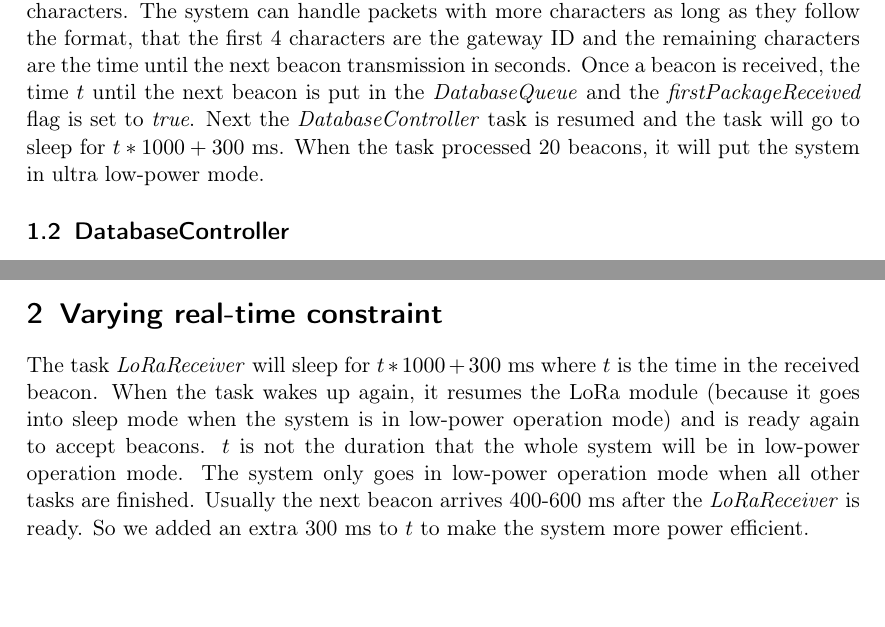
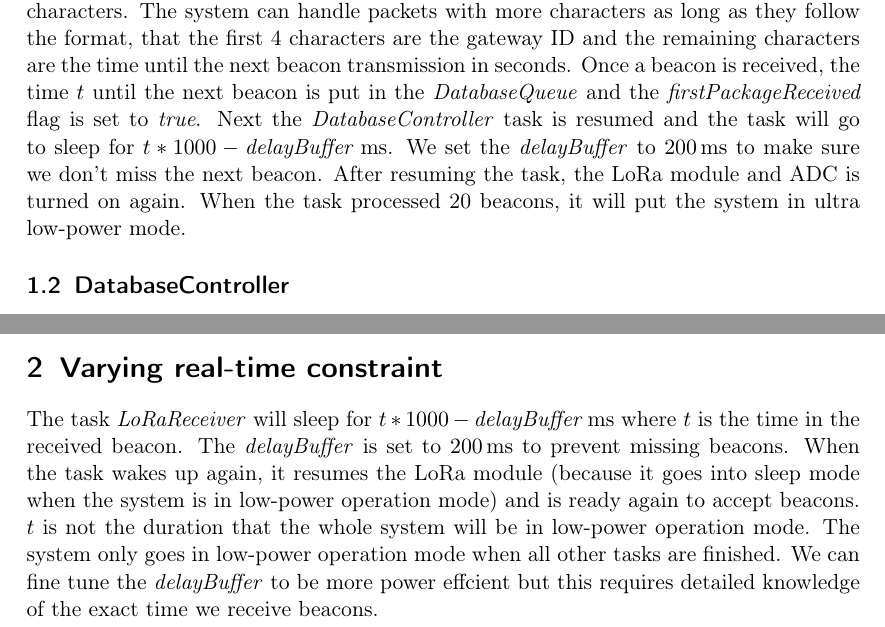
Before and after one commit to ArneWouters/SoRTES, a LaTeX document (Project/report/report.tex): two parts of pages 2 and 3 of 4, joined at a grey line, cut so that both start at the same text, the shorter picture padded with empty space. Compiled offline with pdfLaTeX.

Commit message:
Update report

```diff
--- a/Project/report/report.tex
+++ b/Project/report/report.tex
@@ -52,7 +52,9 @@ we assume that the message of the beacon has a length of at least 5 characters.
 as long as they follow the format, that the first 4 characters are the gateway ID and the remaining characters are the time until the
 next beacon transmission in seconds. Once a beacon is received, the time $t$ until the next beacon is put in the \textit{DatabaseQueue} and
 the \textit{firstPackageReceived} flag is set to \textit{true}.
-Next the \textit{DatabaseController} task is resumed and the task will go to sleep for $t*1000 + 300$ \si{\milli\second}.
+Next the \textit{DatabaseController} task is resumed and the task will go to sleep for $t*1000 - \textit{delayBuffer}$ \si{\milli\second}.
+We set the \textit{delayBuffer} to \SI{200}{\milli\second} to make sure we don't miss the next beacon.
+After resuming the task, the LoRa module and ADC is turned on again.
 When the task processed 20 beacons, it will put the system in ultra low-power mode.
 
 \subsection{DatabaseController}
@@ -93,12 +95,13 @@ We reset the database by writing zero to the first 4 bytes of the EEPROM.
 Every access to the database requires taking the semaphore, to keep the data consistent.
 
 \section{Varying real-time constraint}
-The task \textit{LoRaReceiver} will sleep for $t*1000 + 300$ \si{\milli\second} where $t$ is the time in the received beacon.
+The task \textit{LoRaReceiver} will sleep for $t*1000 - \textit{delayBuffer}$ \si{\milli\second} where $t$ is the time in the received beacon.
+The \textit{delayBuffer} is set to \SI{200}{\milli\second} to prevent missing beacons.
 When the task wakes up again, it resumes the LoRa module (because it goes into sleep mode when the system is in low-power operation mode)
 and is ready again to accept beacons. $t$ is not the duration that the whole system will be in low-power operation mode.
 The system only goes in low-power operation mode when all other tasks are finished.
-Usually the next beacon arrives 400-600 \si{\milli\second} after the \textit{LoRaReceiver} is ready.
-So we added an extra 300 \si{\milli\second} to $t$ to make the system more power efficient.
+We can fine tune the \textit{delayBuffer} to be more power effcient but this requires detailed knowledge of the exact time
+we receive beacons.
 
 \newpage
 
@@ -114,7 +117,8 @@ Here we turn off the ADC (Analog to Digital Converter),
 put the LoRa module in sleep mode and the microcontroller (MCU) in Idle mode.
 This leads to a power consumption of $\sim \SI{2.90}{\milli\ampere}$.
 Remember that the usb interface is also turned off.
-We leave the low-power operation mode as soon as the \textit{LoRaReceiver} task gets active again.
+We leave the low-power operation mode as soon as the \textit{LoRaReceiver} task gets active again and
+turn on the LoRa module and ADC.
 
 \subsection{Ultra low-power mode}
 After receiving 20 beacons or after executing the third command, the system goes into ultra low-power mode.
```
Also changed, not shown: Project/report/report.pdf.
